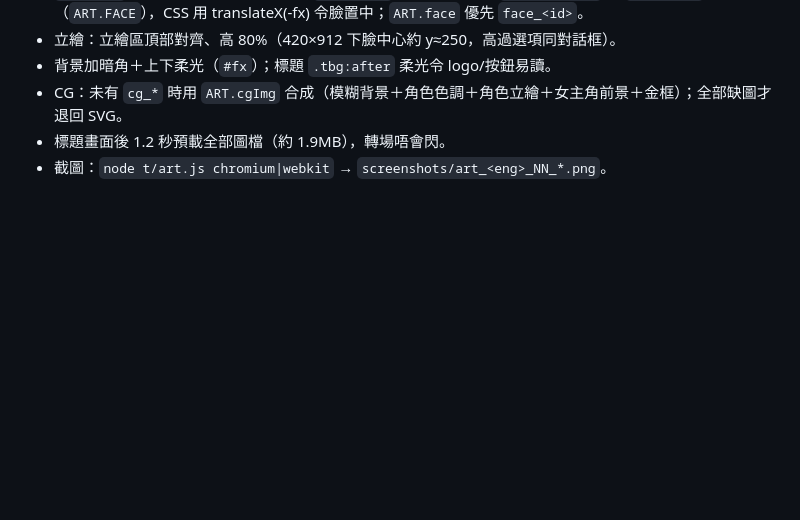
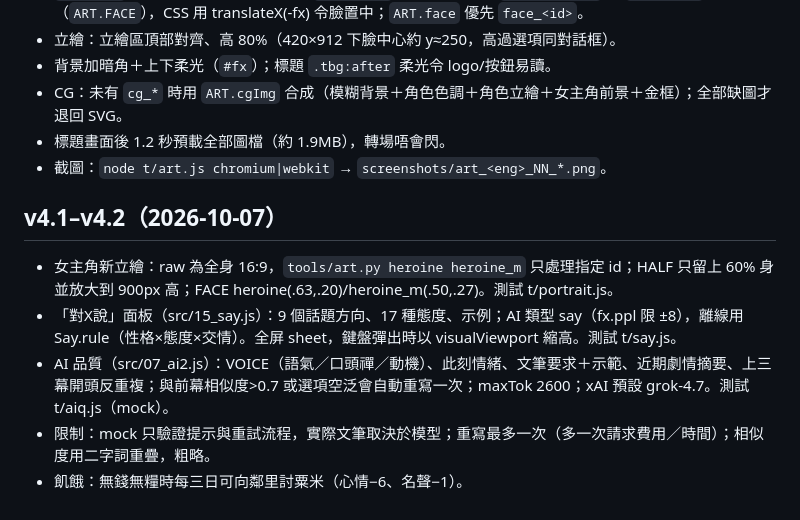
Before and after one commit to oceanson17/qinlove-d3b528b8, a Markdown page: NOTES.md, the part around the change. GitHub-like rendering; blank space fills up the shorter version.

Commit message:
NOTES: v4.1–v4.2

```diff
--- a/NOTES.md
+++ b/NOTES.md
@@ -109,3 +109,10 @@
 - CG：未有 `cg_*` 時用 `ART.cgImg` 合成（模糊背景＋角色色調＋角色立繪＋女主角前景＋金框）；全部缺圖才退回 SVG。
 - 標題畫面後 1.2 秒預載全部圖檔（約 1.9MB），轉場唔會閃。
 - 截圖：`node t/art.js chromium|webkit` → `screenshots/art_<eng>_NN_*.png`。
+
+## v4.1–v4.2（2026-10-07）
+- 女主角新立繪：raw 為全身 16:9，`tools/art.py heroine heroine_m` 只處理指定 id；HALF 只留上 60% 身並放大到 900px 高；FACE heroine(.63,.20)/heroine_m(.50,.27)。測試 t/portrait.js。
+- 「對X說」面板（src/15_say.js）：9 個話題方向、17 種態度、示例；AI 類型 say（fx.ppl 限 ±8），離線用 Say.rule（性格×態度×交情）。全屏 sheet，鍵盤彈出時以 visualViewport 縮高。測試 t/say.js。
+- AI 品質（src/07_ai2.js）：VOICE（語氣／口頭禪／動機）、此刻情緒、文筆要求＋示範、近期劇情摘要、上三幕開頭反重複；與前幕相似度>0.7 或選項空泛會自動重寫一次；maxTok 2600；xAI 預設 grok-4.7。測試 t/aiq.js（mock）。
+- 限制：mock 只驗證提示與重試流程，實際文筆取決於模型；重寫最多一次（多一次請求費用／時間）；相似度用二字詞重疊，粗略。
+- 飢餓：無錢無糧時每三日可向鄰里討粟米（心情−6、名聲−1）。
```
